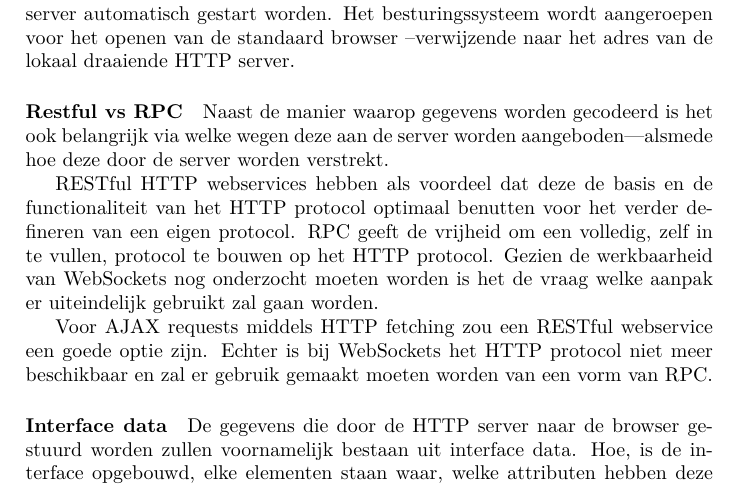
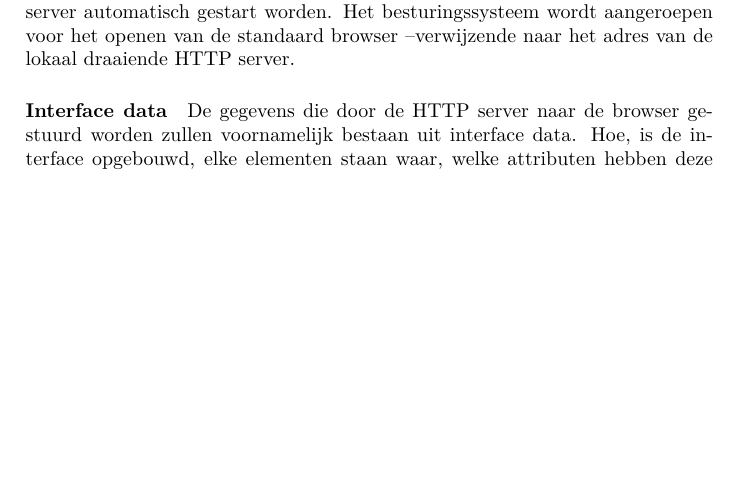
Before and after one commit to CanvasHS/Verslag, a LaTeX document (verslag.tex, which reads Hoofdstukken/ontwerp/detail/architectuur.tex): part of page 8 of 34, cut so that both start at the same text, the shorter picture padded with empty space. Compiled offline with pdfLaTeX.

Commit message:
Restful vs RPC discussion removed (not relevant)

```diff
--- a/Hoofdstukken/ontwerp/detail/architectuur.tex
+++ b/Hoofdstukken/ontwerp/detail/architectuur.tex
@@ -39,12 +39,6 @@ De verbinding met het canvas wordt bewerkstelligd met een eenvoudige HTTP server
 Als via de API van Canvas.hs begonnen wordt met tekenen zal de HTTP server automatisch gestart worden. Het besturingssysteem wordt aangeroepen voor het openen van de standaard browser --verwijzende naar het adres van de lokaal draaiende HTTP server.
 
 
-\paragraph{Restful vs RPC}
-Naast de manier waarop gegevens worden gecodeerd is het ook belangrijk via welke wegen deze aan de server worden aangeboden—alsmede hoe deze door de server worden verstrekt.
-
-RESTful HTTP webservices hebben als voordeel dat deze de basis en de functionaliteit van het HTTP protocol optimaal benutten voor het verder defineren van een eigen protocol. RPC geeft de vrijheid om een volledig, zelf in te vullen, protocol te bouwen op het HTTP protocol. Gezien de werkbaarheid van WebSockets nog onderzocht moeten worden is het de vraag welke aanpak er uiteindelijk gebruikt zal gaan worden.
-
-Voor AJAX requests middels HTTP fetching zou een RESTful webservice een goede optie zijn. Echter is bij WebSockets het HTTP protocol niet meer beschikbaar en zal er gebruik gemaakt moeten worden van een vorm van RPC.
 
 \paragraph{Interface data}
 De gegevens die door de HTTP server naar de browser gestuurd worden zullen voornamelijk bestaan uit interface data. Hoe, is de interface opgebouwd, elke elementen staan waar, welke attributen hebben deze elementen en zijn deze elementen in staat input van de gebruiker te accepteren. Hierbij zal er in het protocol rekening gehouden worden met de weergave van de elementen. De elementen die Kinetic.js ondersteund bieden hier een goede basis voor.
```
